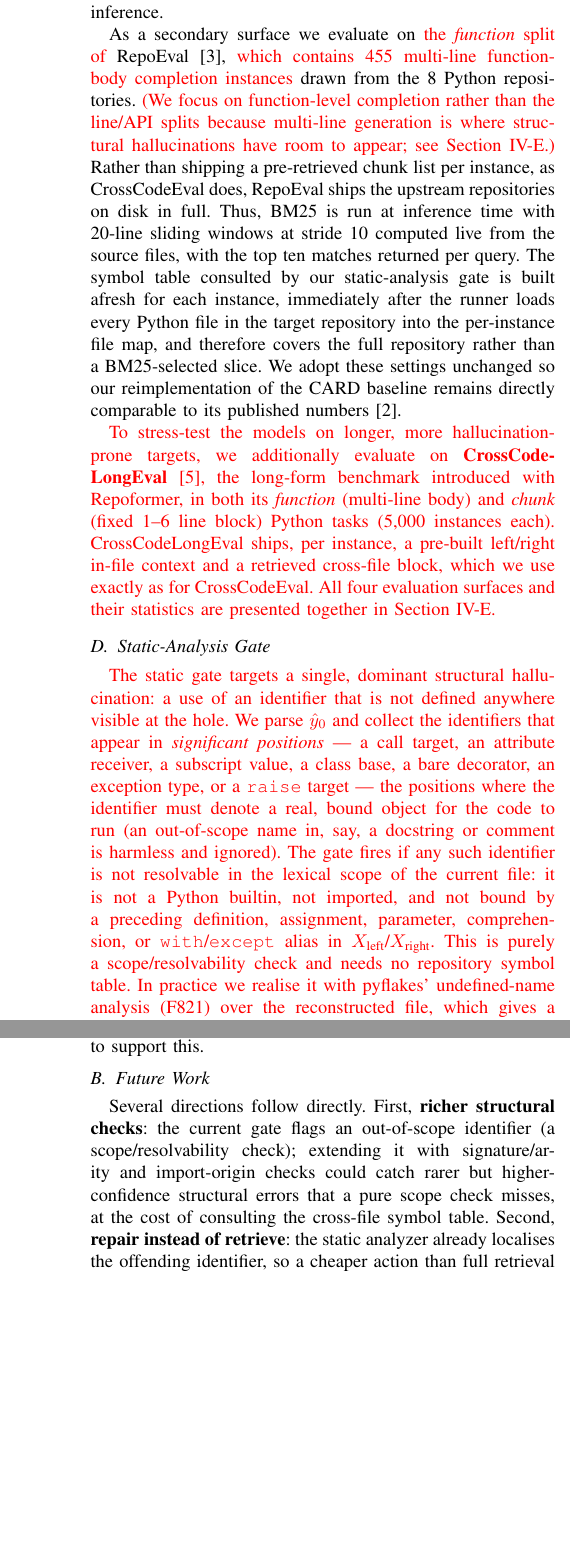
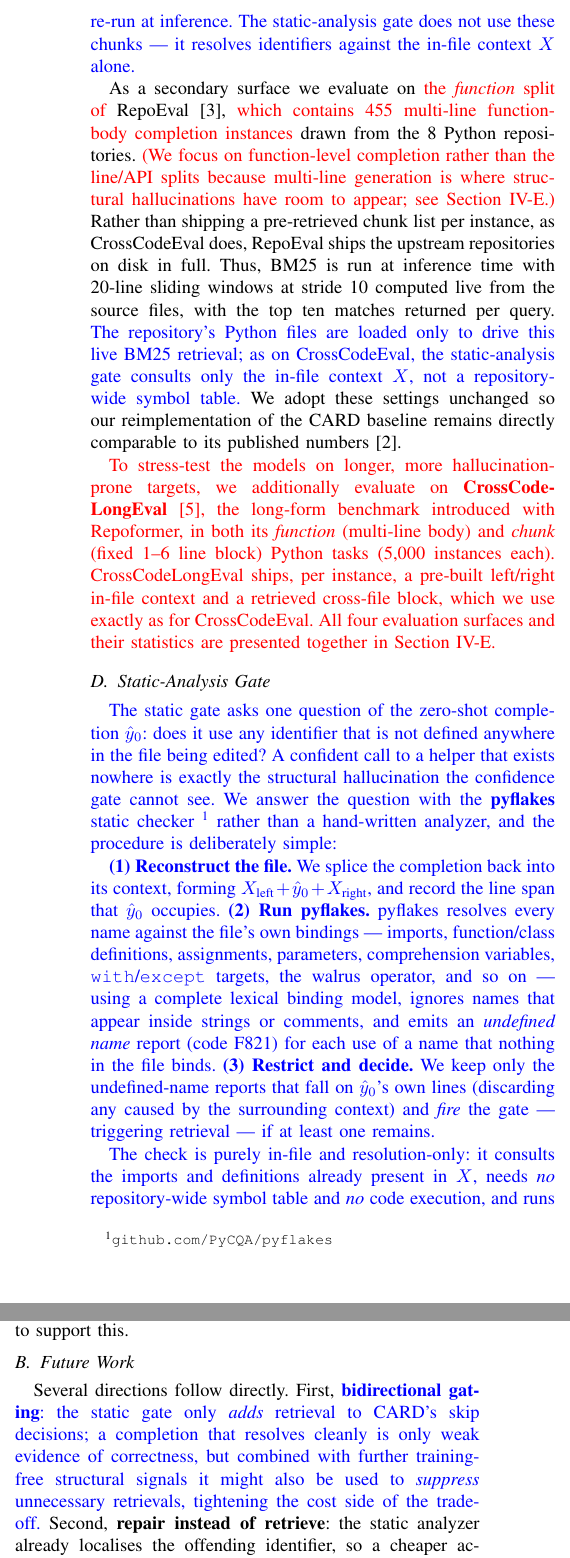
Before and after one commit to Luca-Ionescu/rag-static-analysis-experiment, a LaTeX paper (report/main.tex): two parts of the columns of pages 3 and 8 of 10, joined at a grey line, cut at the place of the change, the shorter picture padded with empty space. Compiled offline with pdfLaTeX; a missing font is replaced by an installed copy or a similar font; a LaTeX package or settings file that is missing is left out.

Commit message:
Report: align static-analysis description with the actual pyflakes pipeline
The shipped pipeline (04_run_experiment + 13_sweep_eval) uses PyflakesChecker
only: pyflakes F821 undefined-name analysis over X_left+y0+X_right, in-file
resolution, no repository symbol table, no signature/import tiers. Rewrite the
Static-Analysis Gate subsection as a faithful pyflakes overview, correct the
Data section's obsolete 'symbol table consulted by the static gate' claims (the
gate uses only the in-file context; repo files feed BM25 only), and fix the
Threats mitigation. All changes this revision are marked in blue (\new).

```diff
--- a/report/main.tex
+++ b/report/main.tex
@@ -34,6 +34,10 @@
 % \rev{...} marks text added/changed in the sections BEFORE the Dataset section,
 % so reviewers can see what was updated when the experiments were finalised.
 \newcommand{\rev}[1]{{\color{red}#1}}
+% \new{...} (blue) marks the changes made in the latest revision, when the
+% method/report were aligned with the final code: a single pyflakes-based static
+% analyzer (no three-tier analyzer, no repository symbol table for the gate).
+\newcommand{\new}[1]{{\color{blue}#1}}
 
 
 % I suggest naming our tools, approaches, etc golablly here.
@@ -209,3 +213,4 @@
 return the retrieved-context prediction.
 
 \textbf{Stage 3: static-analysis gate.} If CARD said skip, we
+\new{run pyflakes over $X_{\text{left}}+\hat{y}_0+X_{\text{right}}$ and flag any
@@ -239,12 +240,14 @@
-shipped for any other instance of the same repository. BM25 is not
-re-run at inference.
+matches. \new{This chunk list is consumed only by the BM25 retriever, when
+retrieval fires; BM25 is not re-run at inference. The static-analysis gate does
+not use these chunks --- it resolves identifiers against the in-file context
+$X$ alone.}
 
 As a secondary surface we evaluate on \rev{the \emph{function} split of}
 RepoEval~\cite{zhang2023repocoder}, \rev{which contains 455 multi-line
 function-body completion instances} drawn from the 8 Python repositories.
 \rev{(We focus on function-level completion rather than the line/API splits
 because multi-line generation is where structural hallucinations have room to
-appear; see Section~\ref{sec:dataset}.)} Rather than shipping a pre-retrieved chunk list per instance, as CrossCodeEval does, RepoEval ships the upstream repositories on disk in full. Thus, BM25 is run at inference time with 20-line sliding windows at stride 10 computed live from the source files, with the top ten matches returned per query. The symbol table consulted by our static-analysis gate is built afresh for each instance, immediately after the runner loads every Python file in the target repository into the per-instance file map, and therefore covers the full repository rather than a BM25-selected slice. We adopt these settings unchanged so our reimplementation of the CARD baseline remains directly comparable to its published numbers~\cite{zhang2024card}.
+appear; see Section~\ref{sec:dataset}.)} Rather than shipping a pre-retrieved chunk list per instance, as CrossCodeEval does, RepoEval ships the upstream repositories on disk in full. Thus, BM25 is run at inference time with 20-line sliding windows at stride 10 computed live from the source files, with the top ten matches returned per query. \new{The repository's Python files are loaded only to drive this live BM25 retrieval; as on CrossCodeEval, the static-analysis gate consults only the in-file context $X$, not a repository-wide symbol table.} We adopt these settings unchanged so our reimplementation of the CARD baseline remains directly comparable to its published numbers~\cite{zhang2024card}.
 
 \rev{To stress-test the models on longer, more hallucination-prone targets, we
 additionally evaluate on \textbf{CrossCodeLongEval}~\cite{wu2024repoformer}, the
@@ -257,22 +260,36 @@
 
 \subsection{Static-Analysis Gate}
 \label{sec:analyzer}
-\rev{The static gate targets a single, dominant structural hallucination: a use of
-an identifier that is not defined anywhere visible at the hole. We parse
-$\hat{y}_0$ and collect the identifiers that appear in \emph{significant
-positions} --- a call target, an attribute receiver, a subscript value, a class
-base, a bare decorator, an exception type, or a \texttt{raise} target --- the
-positions where the identifier must denote a real, bound object for the code to
-run (an out-of-scope name in, say, a docstring or comment is harmless and
-ignored). The gate fires if any such identifier is not resolvable in the lexical
-scope of the current file: it is not a Python builtin, not imported, and not
-bound by a preceding definition, assignment, parameter, comprehension, or
-\texttt{with}/\texttt{except} alias in $X_{\text{left}}$/$X_{\text{right}}$. This
-is purely a scope/resolvability check and needs no repository symbol table. In
-practice we realise it with pyflakes' undefined-name analysis (F821) over the
-reconstructed file, which gives a binding-complete, false-positive-resistant
-implementation of exactly this signal and is what drives every cascade result we
-report.}
+\new{The static gate asks one question of the zero-shot completion $\hat{y}_0$:
+does it use any identifier that is not defined anywhere in the file being edited?
+A confident call to a helper that exists nowhere is exactly the structural
+hallucination the confidence gate cannot see. We answer the question with the
+\textbf{pyflakes} static checker~\footnote{\texttt{github.com/PyCQA/pyflakes}}
+rather than a hand-written analyzer, and the procedure is deliberately simple:}
+
+\new{\textbf{(1) Reconstruct the file.} We splice the completion back into its
+context, forming $X_{\text{left}} + \hat{y}_0 + X_{\text{right}}$, and record the
+line span that $\hat{y}_0$ occupies. \textbf{(2) Run pyflakes.} pyflakes resolves
+every name against the file's own bindings --- imports, function/class
+definitions, assignments, parameters, comprehension variables,
+\texttt{with}/\texttt{except} targets, the walrus operator, and so on --- using a
+complete lexical binding model, ignores names that appear inside strings or
+comments, and emits an \emph{undefined name} report (code F821) for each use of a
+name that nothing in the file binds. \textbf{(3) Restrict and decide.} We keep
+only the undefined-name reports that fall on $\hat{y}_0$'s own lines (discarding
+any caused by the surrounding context) and \emph{fire} the gate --- triggering
+retrieval --- if at least one remains.}
+
+\new{The check is purely in-file and resolution-only: it consults the imports and
+definitions already present in $X$, needs \emph{no} repository-wide symbol table
+and \emph{no} code execution, and runs in milliseconds. Two properties matter for
+soundness. First, because pyflakes uses a full binding model it does not
+false-positive on legitimate bindings (e.g.\ a match capture or a \texttt{with
+\dots\ as} alias) that a positional heuristic would miss. Second, if the
+reconstructed file fails to parse, the gate \emph{abstains} (it does not fire), so
+a malformed completion can never manufacture a spurious trigger. This pyflakes
+gate --- not a multi-check analyzer --- is what produces every cascade ($C4$)
+decision and every hallucination number we report (Section~\ref{sec:results}).}
 
 \subsection{Datasets}
 \label{sec:dataset}
@@ -680,11 +697,11 @@
 
 \subsection{Future Work}
 \label{sec:future}
-Several directions follow directly. First, \textbf{richer structural checks}: the
-current gate flags an out-of-scope identifier (a scope/resolvability check);
-extending it with signature/arity and import-origin checks could catch rarer but
-higher-confidence structural errors that a pure scope check misses, at the cost of
-consulting the cross-file symbol table. Second, \textbf{repair instead
+Several directions follow directly. First, \new{\textbf{bidirectional gating}: the
+static gate only \emph{adds} retrieval to CARD's skip decisions; a completion that
+resolves cleanly is only weak evidence of correctness, but combined with further
+training-free structural signals it might also be used to \emph{suppress}
+unnecessary retrievals, tightening the cost side of the trade-off.} Second, \textbf{repair instead
 of retrieve}: the static analyzer already localises the offending identifier, so a
 cheaper action than full retrieval may be to constrain or correct that token.
 Third, \textbf{better function-level critique labels}: Repoformer notes that
```
Also changed, not shown: report/main.pdf, report/main.tex (23 more changed lines).
